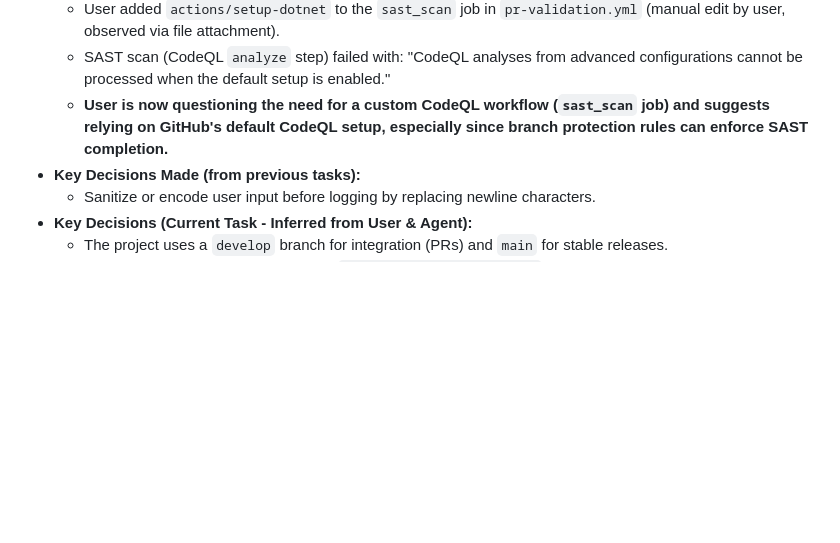
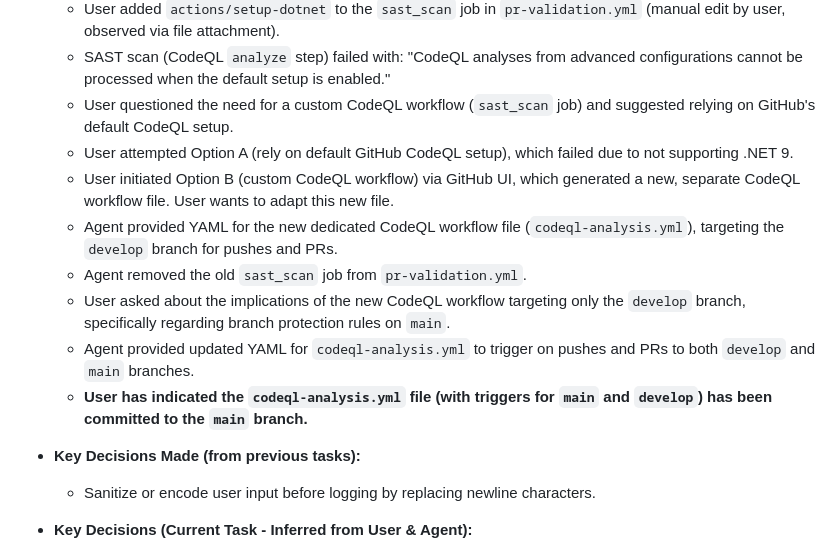
Before and after one commit to jfjordanfarr/Nucleus, a Markdown page: AgentOps/02_CURRENT_SESSION_STATE.md, the part around one of its changes. GitHub-like rendering; blank space fills up the shorter version.

```diff
--- a/AgentOps/02_CURRENT_SESSION_STATE.md
+++ b/AgentOps/02_CURRENT_SESSION_STATE.md
@@ -46,7 +46,15 @@ date: 2025-05-22
     *   SAST scan (CodeQL `autobuild` step) ran after the `if` condition fix, but failed due to .NET SDK version mismatch: CodeQL used .NET 8.0.115 for a .NET 9.0 targeted solution, causing `NETSDK1045` errors.
     *   User added `actions/setup-dotnet` to the `sast_scan` job in `pr-validation.yml` (manual edit by user, observed via file attachment).
     *   SAST scan (CodeQL `analyze` step) failed with: "CodeQL analyses from advanced configurations cannot be processed when the default setup is enabled."
-    *   **User is now questioning the need for a custom CodeQL workflow (`sast_scan` job) and suggests relying on GitHub's default CodeQL setup, especially since branch protection rules can enforce SAST completion.**
+    *   User questioned the need for a custom CodeQL workflow (`sast_scan` job) and suggested relying on GitHub's default CodeQL setup.
+    *   User attempted Option A (rely on default GitHub CodeQL setup), which failed due to not supporting .NET 9.
+    *   User initiated Option B (custom CodeQL workflow) via GitHub UI, which generated a new, separate CodeQL workflow file. User wants to adapt this new file.
+    *   Agent provided YAML for the new dedicated CodeQL workflow file (`codeql-analysis.yml`), targeting the `develop` branch for pushes and PRs.
+    *   Agent removed the old `sast_scan` job from `pr-validation.yml`.
+    *   User asked about the implications of the new CodeQL workflow targeting only the `develop` branch, specifically regarding branch protection rules on `main`.
+    *   Agent provided updated YAML for `codeql-analysis.yml` to trigger on pushes and PRs to both `develop` and `main` branches.
+    *   **User has indicated the `codeql-analysis.yml` file (with triggers for `main` and `develop`) has been committed to the `main` branch.**
+
 *   **Key Decisions Made (from previous tasks):**
     *   Sanitize or encode user input before logging by replacing newline characters.
 *   **Key Decisions (Current Task - Inferred from User & Agent):**
```
Also changed, not shown: other parts of AgentOps/02_CURRENT_SESSION_STATE.md (+35 -30 lines).
